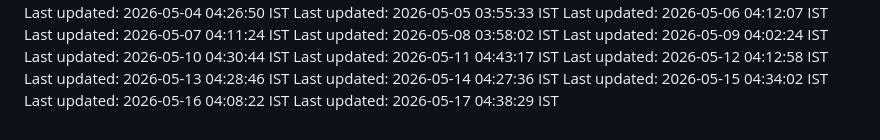
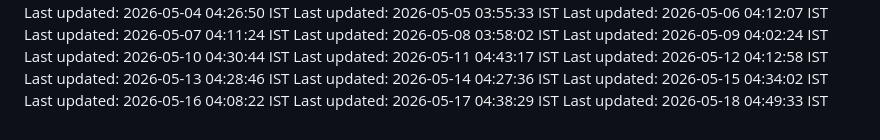
Before and after one commit to Satyaprasad7naik/tag-badge, a Markdown page: README.md, the part around the change. Drawn GitHub-style.

Commit message:
chore: automated daily update - 2026-05-18 04:49:33 IST

```diff
--- a/README.md
+++ b/README.md
@@ -132,3 +132,4 @@ Last updated: 2026-05-14 04:27:36 IST
 Last updated: 2026-05-15 04:34:02 IST
 Last updated: 2026-05-16 04:08:22 IST
 Last updated: 2026-05-17 04:38:29 IST
+Last updated: 2026-05-18 04:49:33 IST
```
